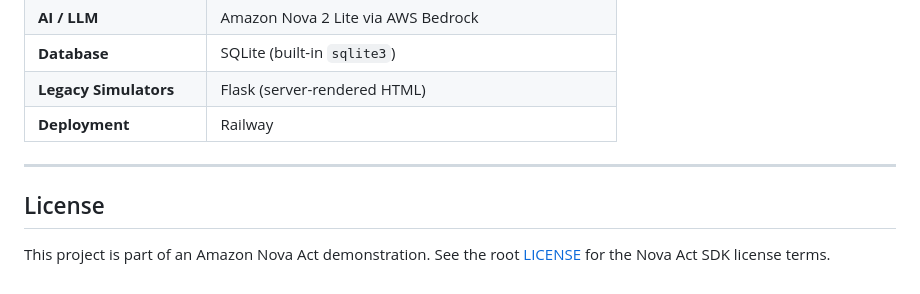
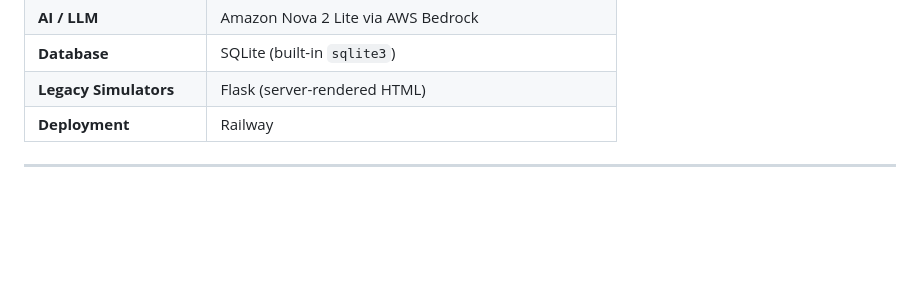
Before and after one commit to ask-anannya/Sentinel, a Markdown page: README.md, the part around the change. GitHub-like rendering; blank space fills up the shorter version.

```diff
--- a/README.md
+++ b/README.md
@@ -248,7 +248,3 @@ After deploying, update `.env` with the public Railway URLs for `HRMS_URL`, `ITA
 | **Deployment** | Railway |
 
 ---
-
-## License
-
-This project is part of an Amazon Nova Act demonstration. See the root [LICENSE](../nova-act/LICENSE) for the Nova Act SDK license terms.
```
